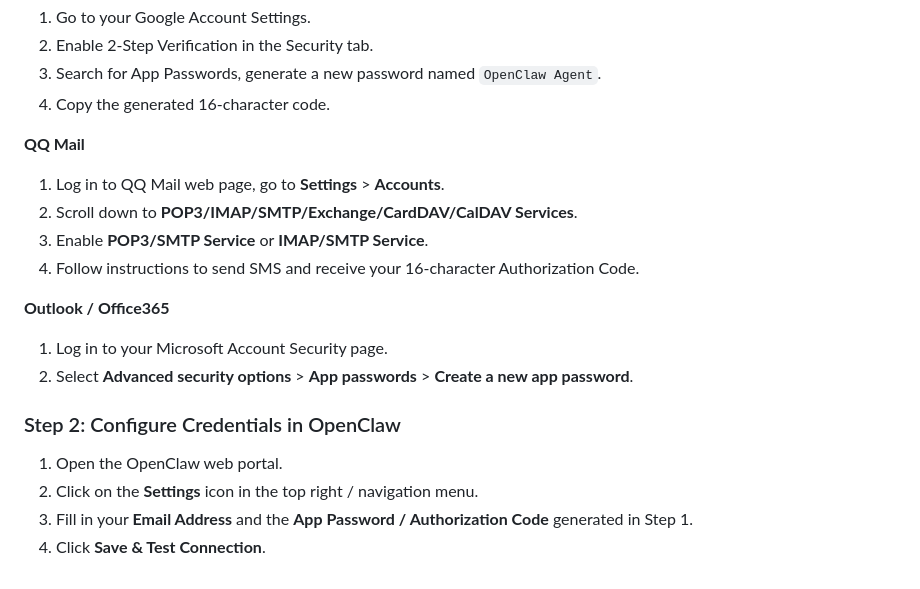
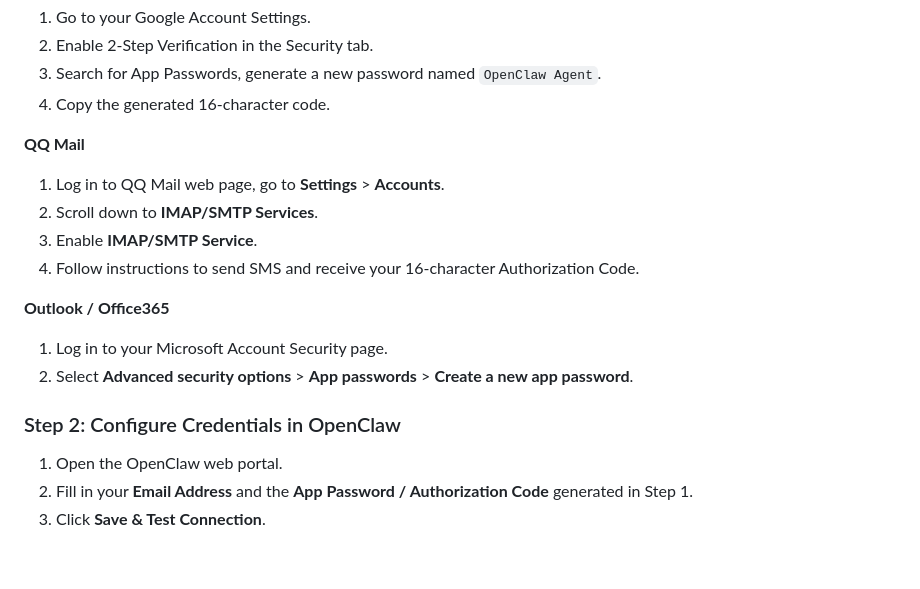
Before and after one commit to MorthR/OpenClaw-AI-Assistant, a Markdown page: README.md, the part around the change. Drawn GitHub-style.

Commit message:
Revise QQ Mail setup instructions in README
Updated instructions for QQ Mail to reflect changes in service settings.

```diff
--- a/README.md
+++ b/README.md
@@ -95,8 +95,8 @@ To allow the AI Agent to safely access and manage your mailbox (search emails, s
 
 **QQ Mail**
   1. Log in to QQ Mail web page, go to **Settings** > **Accounts**.
-  2. Scroll down to **POP3/IMAP/SMTP/Exchange/CardDAV/CalDAV Services**.
-  3. Enable **POP3/SMTP Service** or **IMAP/SMTP Service**.
+  2. Scroll down to **IMAP/SMTP Services**.
+  3. Enable **IMAP/SMTP Service**.
   4. Follow instructions to send SMS and receive your 16-character Authorization Code.
 
 **Outlook / Office365**
@@ -106,6 +106,5 @@ To allow the AI Agent to safely access and manage your mailbox (search emails, s
 ### Step 2: Configure Credentials in OpenClaw
 
 1. Open the OpenClaw web portal.
-2. Click on the **Settings** icon in the top right / navigation menu.
-3. Fill in your **Email Address** and the **App Password / Authorization Code** generated in Step 1.
+2. Fill in your **Email Address** and the **App Password / Authorization Code** generated in Step 1.
 4. Click **Save & Test Connection**.
```
